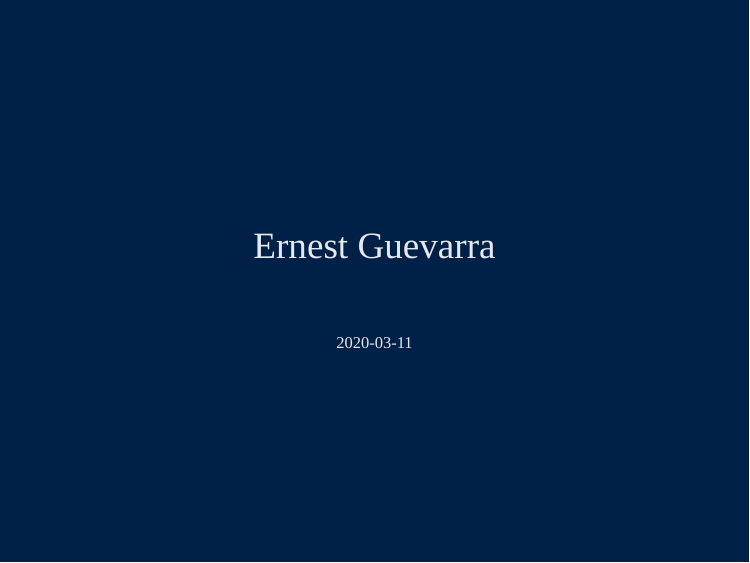
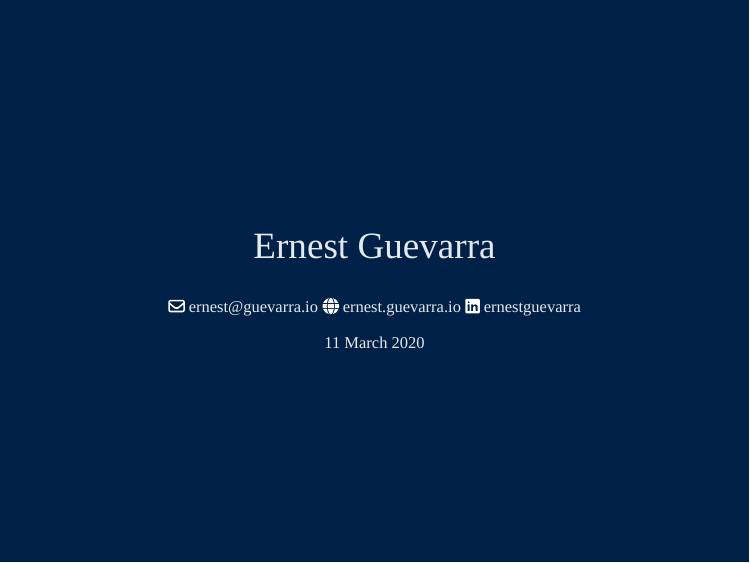
Before and after one commit to ernestguevarra/coverageCMAM, an R Markdown document (index.Rmd): page 2 of 37. Rendered offline with R 4.5, knitr and Pandoc, with nearby package versions; the slides are laid out offline by our stand-in for remark.js, each with all of its steps uncovered, in fonts that may differ from those the slides ask for, and without slide numbers, shadows or browser add-ons; some code elsewhere in the file could not run offline.

Commit message:
update slides

```diff
--- a/index.Rmd
+++ b/index.Rmd
@@ -33,9 +36,13 @@ class: inverse, center, middle
 
 ## Ernest Guevarra
 
-ernest@guevarra.io
+`r fontawesome::fa("envelope", fill = "white")` ernest@guevarra.io
 
-`r Sys.Date()`
+`r fontawesome::fa("globe", fill = "white")` ernest.guevarra.io
+
+`r fontawesome::fa("linkedin", fill = "white")` ernestguevarra
+
+11 March 2020
 
 ---
 # Outline
```
Also changed, not shown: index.html, index.Rmd (3 more changed lines).
